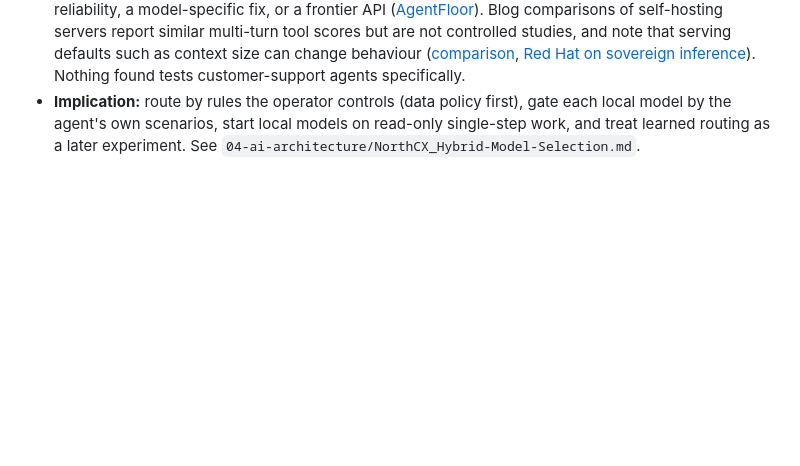
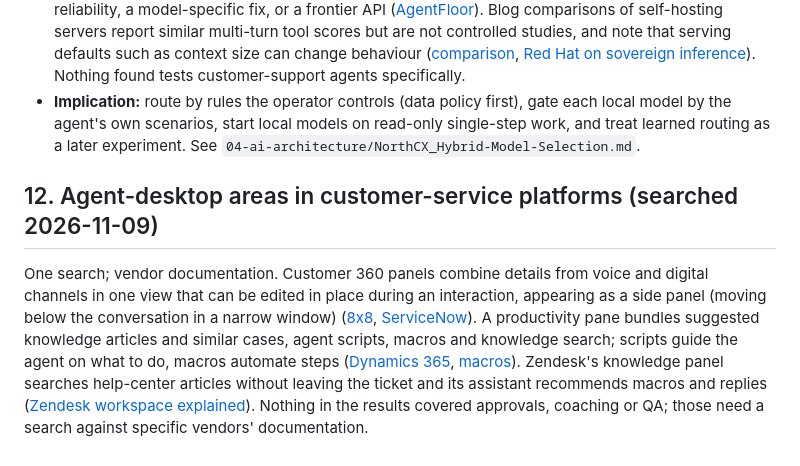
Before and after one commit to VenkataAnilKumar/NorthCX, a Markdown page: docs/00-reference/NorthCX_Feature-Research-2026-11.md, the part around the change. Drawn GitHub-style; blank space fills up the shorter version.

```diff
--- a/docs/00-reference/NorthCX_Feature-Research-2026-11.md
+++ b/docs/00-reference/NorthCX_Feature-Research-2026-11.md
@@ -90,3 +90,6 @@ Most sources are practitioner blogs; the numbers they quote are unverified.
 - **Routers and cascades:** RouteLLM is an up-front router between a strong and a weak model, trained on human preference data, evaluated on general chat and knowledge benchmarks (not customer support); the often-quoted figure of about 85 percent cost reduction at 95 percent of the strong model's quality is secondhand. A cascade tries the cheap model and escalates when a check fails; sources stress the quality check is the hard part ([RouteLLM paper](https://arxiv.org/abs/2406.18665), [LMSYS post](https://lmsys.org/blog/2024-07-01-routellm/), [NeuralTrust overview](https://neuraltrust.ai/blog/llm-model-routing)).
 - **Local models for tools:** one May 2026 preprint found small open-weight models at parity with a frontier model on simple single-tool tasks, clearly behind on the hardest tier, with no open model reaching 80 percent on sequential two-tool chains; its authors say harder tiers need reduced reliability, a model-specific fix, or a frontier API ([AgentFloor](https://arxiv.org/pdf/2605.00334)). Blog comparisons of self-hosting servers report similar multi-turn tool scores but are not controlled studies, and note that serving defaults such as context size can change behaviour ([comparison](https://machinelearningmastery.com/?p=24950), [Red Hat on sovereign inference](https://www.redhat.com/en/blog/why-self-hosted-inference-essential-building-reliable-sovereign-inference-layer)). Nothing found tests customer-support agents specifically.
 - **Implication:** route by rules the operator controls (data policy first), gate each local model by the agent's own scenarios, start local models on read-only single-step work, and treat learned routing as a later experiment. See `04-ai-architecture/NorthCX_Hybrid-Model-Selection.md`.
+
+## 12. Agent-desktop areas in customer-service platforms (searched 2026-11-09)
+One search; vendor documentation. Customer 360 panels combine details from voice and digital channels in one view that can be edited in place during an interaction, appearing as a side panel (moving below the conversation in a narrow window) ([8x8](https://docs.8x8.com/8x8WebHelp/contact-center/agent-workspace/Content/aw/customer-360-with-local-crm.htm), [ServiceNow](https://www.servicenow.com/docs/r/r3pULTjmzinsV0aMKlfEIA/W4e53x2h9Wpvo1iUvlRwfw)). A productivity pane bundles suggested knowledge articles and similar cases, agent scripts, macros and knowledge search; scripts guide the agent on what to do, macros automate steps ([Dynamics 365](https://learn.microsoft.com/en-us/dynamics365/customer-service/csw-productivity-pane), [macros](https://learn.microsoft.com/en-us/training/modules/productivity-tools/2-macros)). Zendesk's knowledge panel searches help-center articles without leaving the ticket and its assistant recommends macros and replies ([Zendesk workspace explained](https://www.getmacha.com/blog/zendesk-agent-workspace-explained)). Nothing in the results covered approvals, coaching or QA; those need a search against specific vendors' documentation.
```
Also changed, not shown: docs/07-design/NorthCX_Admin-Platform-Design.md (+15 -0 lines), docs/09-project/NorthCX_Decision-Log.md (+1 -0 lines), docs/assets/design/38-workspace-customers.png (added), docs/assets/design/39-workspace-approvals.png (added), docs/assets/design/40-workspace-navigation-proposal.png (added), 4 other files.
